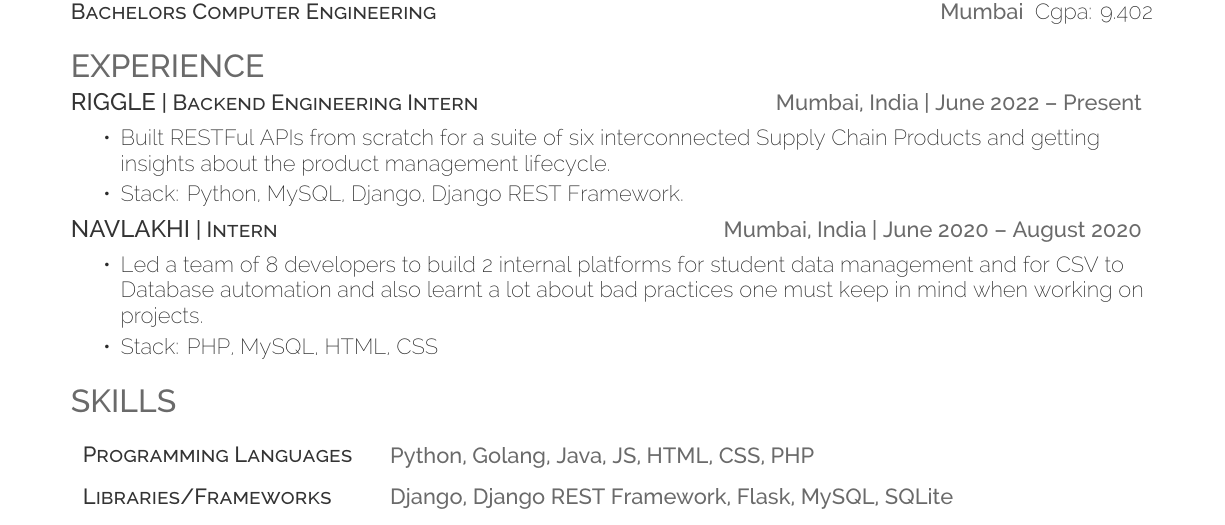
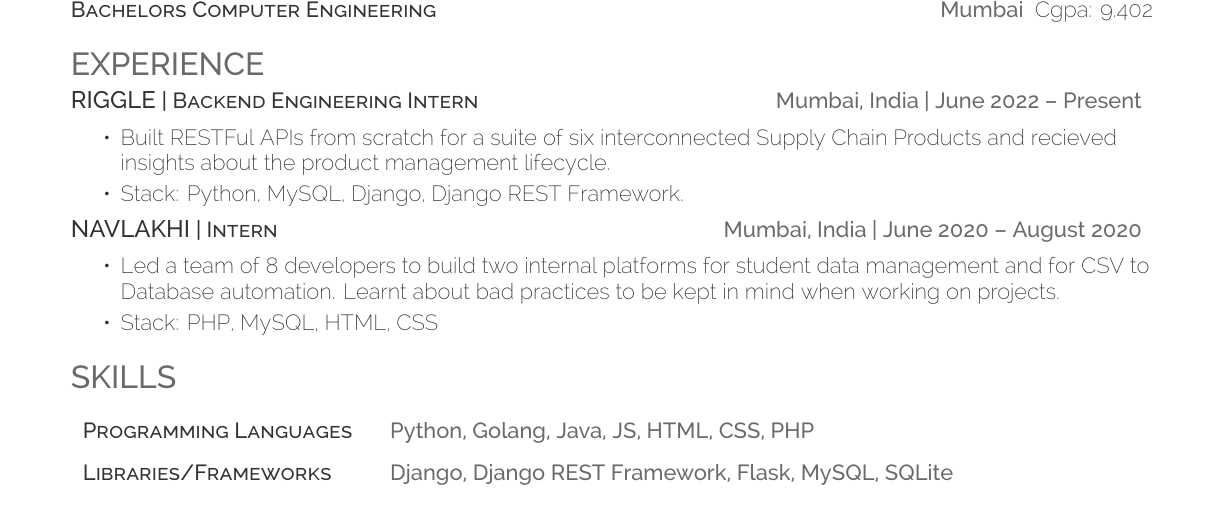
Before and after one commit to dheerajdlalwani/resume, a LaTeX CV (DheerajLalwani.tex): part of the page, cut so that both start at the same text. Compiled offline with XeLaTeX.

Commit message:
Fix typos

```diff
--- a/DheerajLalwani.tex
+++ b/DheerajLalwani.tex
@@ -78,13 +78,13 @@
 \section{Experience}
 \runsubsection{Riggle}\descript{| Backend Engineering Intern}\hfill \location{Mumbai, India | June 2022 – Present}
     \begin{tightemize}
-        \item Built RESTFul APIs from scratch for a suite of six interconnected Supply Chain Products and getting insights about the product management lifecycle.
+        \item Built RESTFul APIs from scratch for a suite of six interconnected Supply Chain Products and recieved insights about the product management lifecycle.
         \item Stack: Python, MySQL, Django, Django REST Framework.
     \end{tightemize}
 \sectionsep
 \runsubsection{Navlakhi}\descript{| Intern}\hfill \location{Mumbai, India | June 2020 – August 2020}
     \begin{tightemize}
-        \item Led a team of 8 developers to build 2 internal platforms for student data management and for CSV to Database automation and also learnt a lot about bad practices one must keep in mind when working on projects.
+        \item Led a team of 8 developers to build two internal platforms for student data management and for CSV to Database automation. Learnt about bad practices to be kept in mind when working on projects.
         \item Stack: PHP, MySQL, HTML, CSS
     \end{tightemize}
 \sectionsep
```
Also changed, not shown: DheerajLalwani.pdf.
